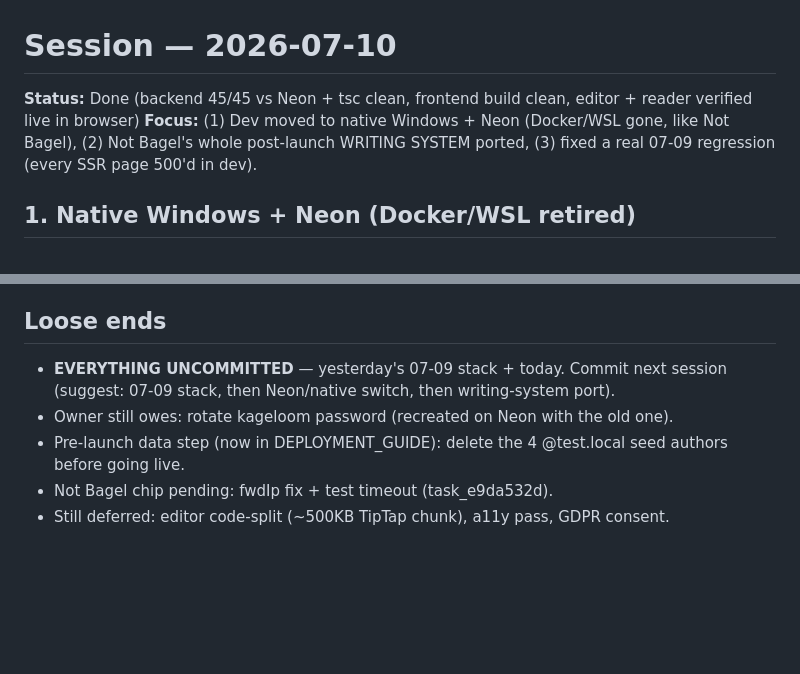
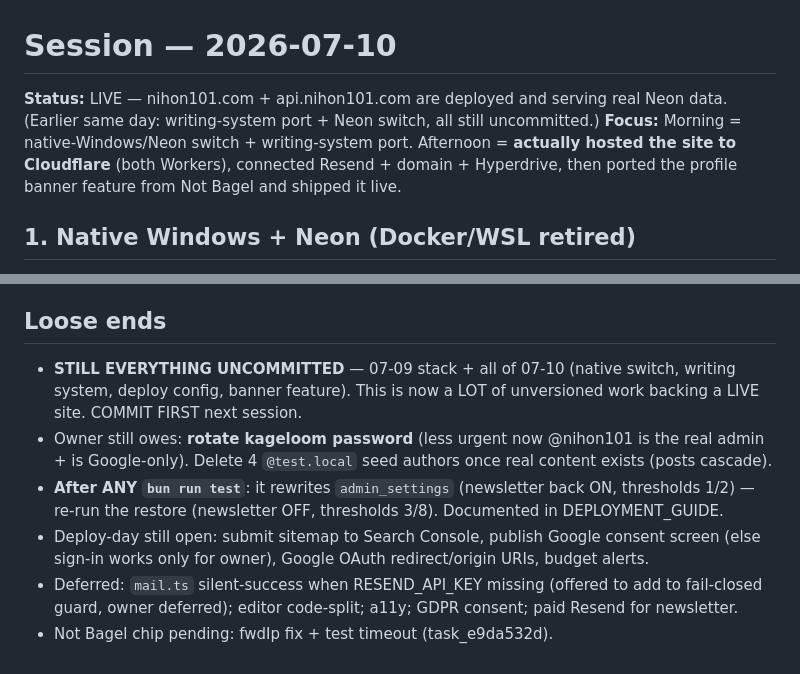
Before and after one commit to ItsAloka/Nihon101, a Markdown page: memory/memory_2026-07-10.md, 2 parts joined by grey strips. GitHub-like rendering; blank space fills up the shorter version.

```diff
--- a/memory/memory_2026-07-10.md
+++ b/memory/memory_2026-07-10.md
@@ -1,7 +1,7 @@
 # Session — 2026-07-10
 
-**Status:** Done (backend 45/45 vs Neon + tsc clean, frontend build clean, editor + reader verified live in browser)
-**Focus:** (1) Dev moved to native Windows + Neon (Docker/WSL gone, like Not Bagel), (2) Not Bagel's whole post-launch WRITING SYSTEM ported, (3) fixed a real 07-09 regression (every SSR page 500'd in dev).
+**Status:** LIVE — nihon101.com + api.nihon101.com are deployed and serving real Neon data. (Earlier same day: writing-system port + Neon switch, all still uncommitted.)
+**Focus:** Morning = native-Windows/Neon switch + writing-system port. Afternoon = **actually hosted the site to Cloudflare** (both Workers), connected Resend + domain + Hyperdrive, then ported the profile banner feature from Not Bagel and shipped it live.
 
 ## 1. Native Windows + Neon (Docker/WSL retired)
 - `backend/.dev.vars` DATABASE_URL now Neon (ap-southeast-1 Singapore, `-pooler`,
@@ -69,8 +87,7 @@ Editor = `nihon/editor.jsx`, composer = `social.jsx`, readers = SSR `p/[slug].as
 ## Loose ends
-- **EVERYTHING UNCOMMITTED** — yesterday's 07-09 stack + today. Commit next session
-  (suggest: 07-09 stack, then Neon/native switch, then writing-system port).
-- Owner still owes: rotate kageloom password (recreated on Neon with the old one).
-- Pre-launch data step (now in DEPLOYMENT_GUIDE): delete the 4 @test.local seed
-  authors before going live.
+- **STILL EVERYTHING UNCOMMITTED** — 07-09 stack + all of 07-10 (native switch, writing system, deploy config, banner feature). This is now a LOT of unversioned work backing a LIVE site. COMMIT FIRST next session.
+- Owner still owes: **rotate kageloom password** (less urgent now @nihon101 is the real admin + is Google-only). Delete 4 `@test.local` seed authors once real content exists (posts cascade).
+- **After ANY `bun run test`**: it rewrites `admin_settings` (newsletter back ON, thresholds 1/2) — re-run the restore (newsletter OFF, thresholds 3/8). Documented in DEPLOYMENT_GUIDE.
+- Deploy-day still open: submit sitemap to Search Console, publish Google consent screen (else sign-in works only for owner), Google OAuth redirect/origin URIs, budget alerts.
+- Deferred: `mail.ts` silent-success when RESEND_API_KEY missing (offered to add to fail-closed guard, owner deferred); editor code-split; a11y; GDPR consent; paid Resend for newsletter.
 - Not Bagel chip pending: fwdIp fix + test timeout (task_e9da532d).
-- Still deferred: editor code-split (~500KB TipTap chunk), a11y pass, GDPR consent.
```
Also changed, not shown: other parts of memory/memory_2026-07-10.md (+18 -0 lines), memory/INDEX.md (+2 -2 lines).
